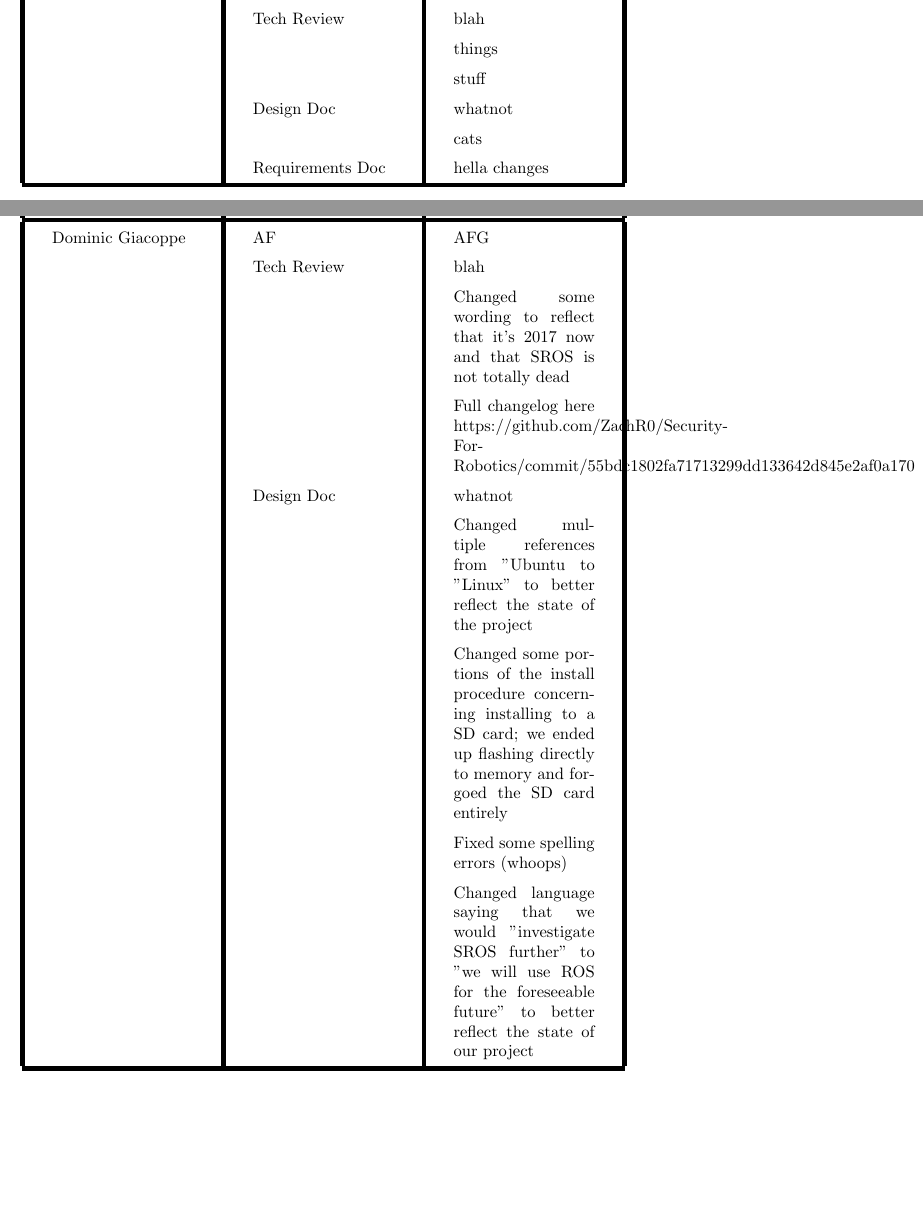
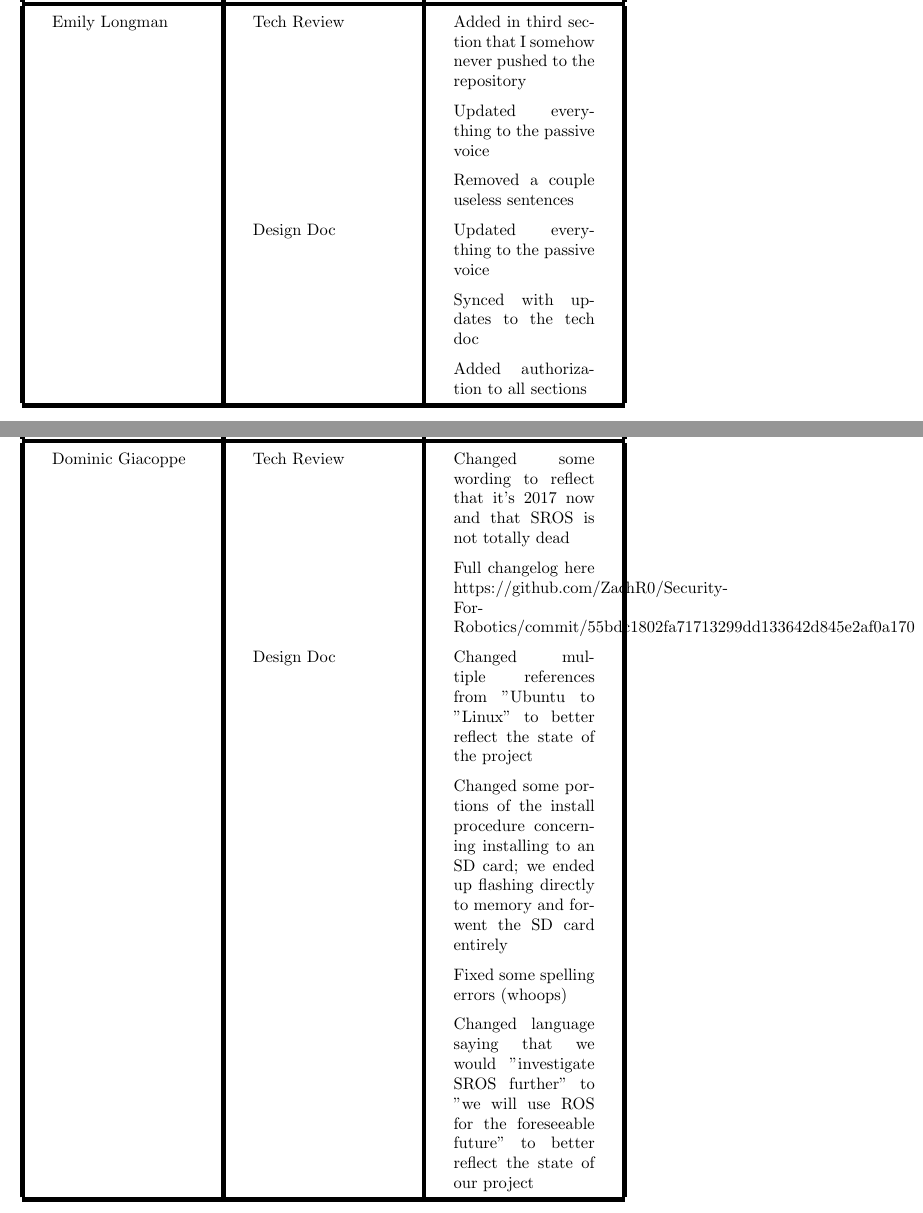
Before and after one commit to giacoppd/Security-For-Robotics, a LaTeX document (docs/revisions/midterm_revisions.tex): two parts of pages 1 and 2 of 3, joined at a grey line, cut at the place of the change, the shorter picture padded with empty space. Compiled offline with LaTeX, dvips and Ghostscript.

Commit message:
Updates to Emily's change log

```diff
--- a/docs/revisions/midterm_revisions.tex
+++ b/docs/revisions/midterm_revisions.tex
@@ -49,13 +49,12 @@
 \hline
 Name & Document & Revisions \\
 \hline
-Emily Longman & AF &AFG \\
-& Tech Review & blah \\
-& & things \\
-& & stuff \\
-& Design Doc & whatnot \\
-& & cats \\
-& Requirements Doc & hella changes \\
+Emily Longman & Tech Review & Added in third section that I somehow never pushed to the repository \\
+& & Updated everything to the passive voice \\
+& & Removed a couple useless sentences\\
+& Design Doc & Updated everything to the passive voice \\
+& & Synced with updates to the tech doc\\
+& & Added authorization to all sections\\
 \hline
 \end{tabular}
 
@@ -65,13 +64,10 @@ Emily Longman & AF &AFG \\
 \hline
 Name & Document & Revisions \\
 \hline
-Dominic Giacoppe & AF &AFG \\
-& Tech Review & blah \\
-& & Changed some wording to reflect that it's 2017 now and that SROS is not totally dead \\
+Dominic Giacoppe & Tech Review & Changed some wording to reflect that it's 2017 now and that SROS is not totally dead \\
 & & Full changelog here https://github.com/ZachR0/Security-For-Robotics/commit/55bdc1802fa71713299dd133642d845e2af0a170 \\
-& Design Doc & whatnot \\
-& & Changed multiple references from "Ubuntu to "Linux" to better reflect the state of the project \\
-& & Changed some portions of the install procedure concerning installing to a SD card; we ended up flashing directly to memory and forgoed the SD card entirely \\
+& Design Doc & Changed multiple references from "Ubuntu to "Linux" to better reflect the state of the project \\
+& & Changed some portions of the install procedure concerning installing to an SD card; we ended up flashing directly to memory and forwent the SD card entirely \\
 & & Fixed some spelling errors (whoops) \\
 & & Changed language saying that we would "investigate SROS further" to "we will use ROS for the foreseeable future" to better reflect the state of our project \\
 \hline
```
